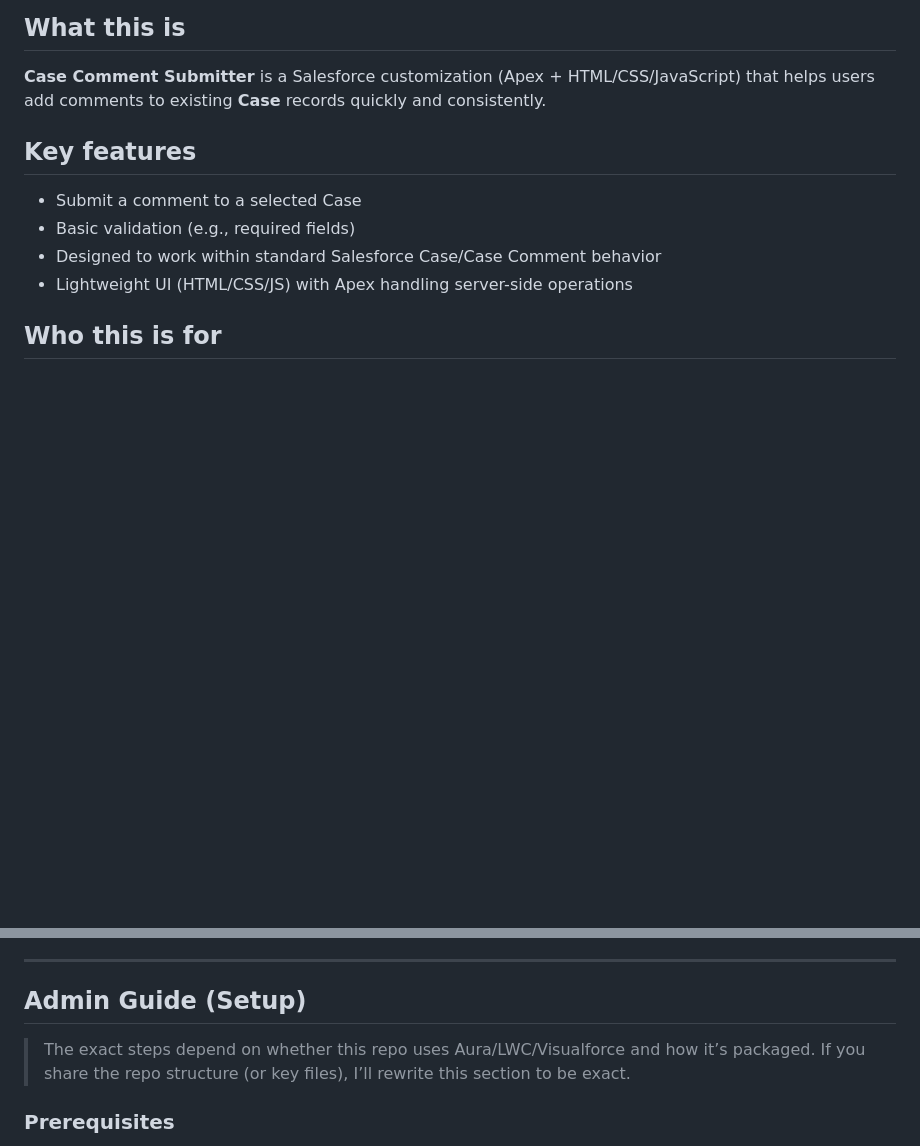
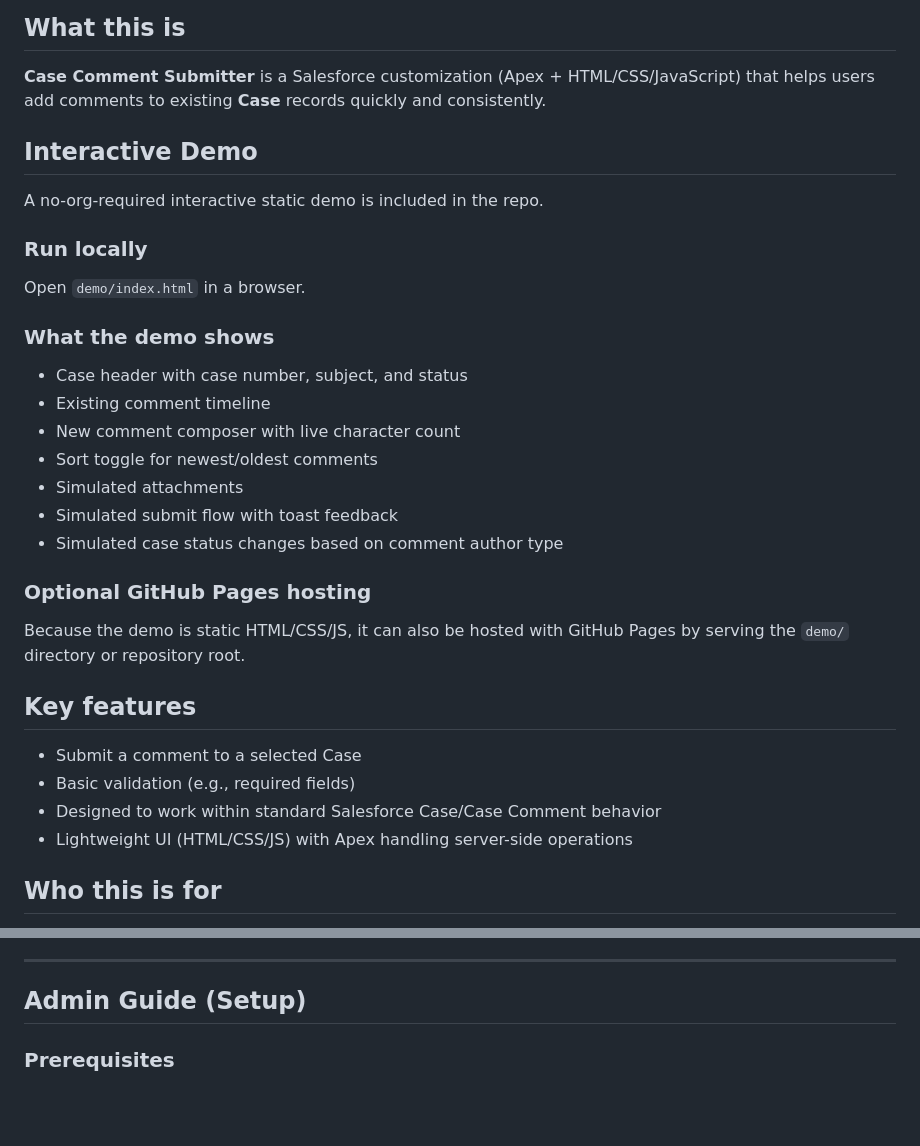
Before and after one commit to JMurphey0317/caseCommentSubmitter, a Markdown page: README.md, 2 parts joined by grey strips. Rendered like a GitHub page; blank space fills up the shorter version.

Commit message:
Add interactive demo documentation to README

```diff
--- a/README.md
+++ b/README.md
@@ -5,6 +5,28 @@ Submit Salesforce Case Comments through a simple UI and Apex-backed logic.
 ## What this is
 
 **Case Comment Submitter** is a Salesforce customization (Apex + HTML/CSS/JavaScript) that helps users add comments to existing **Case** records quickly and consistently.
+
+## Interactive Demo
+
+A no-org-required interactive static demo is included in the repo.
+
+### Run locally
+
+Open `demo/index.html` in a browser.
+
+### What the demo shows
+
+- Case header with case number, subject, and status
+- Existing comment timeline
+- New comment composer with live character count
+- Sort toggle for newest/oldest comments
+- Simulated attachments
+- Simulated submit flow with toast feedback
+- Simulated case status changes based on comment author type
+
+### Optional GitHub Pages hosting
+
+Because the demo is static HTML/CSS/JS, it can also be hosted with GitHub Pages by serving the `demo/` directory or repository root.
 
 ## Key features
 
@@ -62,8 +84,6 @@ If you don’t see it, contact your Salesforce admin to confirm you have access.
 
 ## Admin Guide (Setup)
 
-> The exact steps depend on whether this repo uses Aura/LWC/Visualforce and how it’s packaged. If you share the repo structure (or key files), I’ll rewrite this section to be exact.
-
 ### Prerequisites
 - Salesforce org with Cases enabled
 - Permissions to deploy metadata (Admin / Deployment privileges)
```
